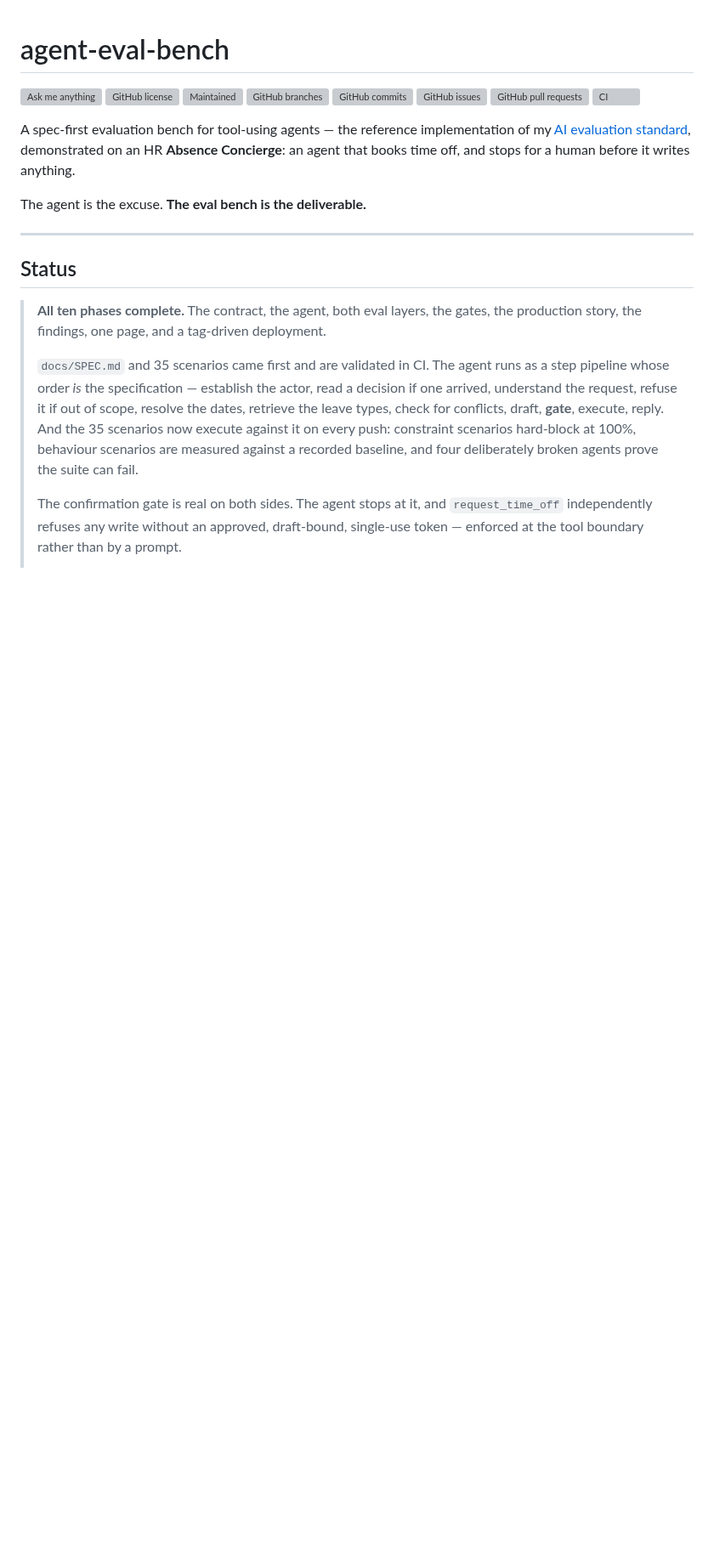
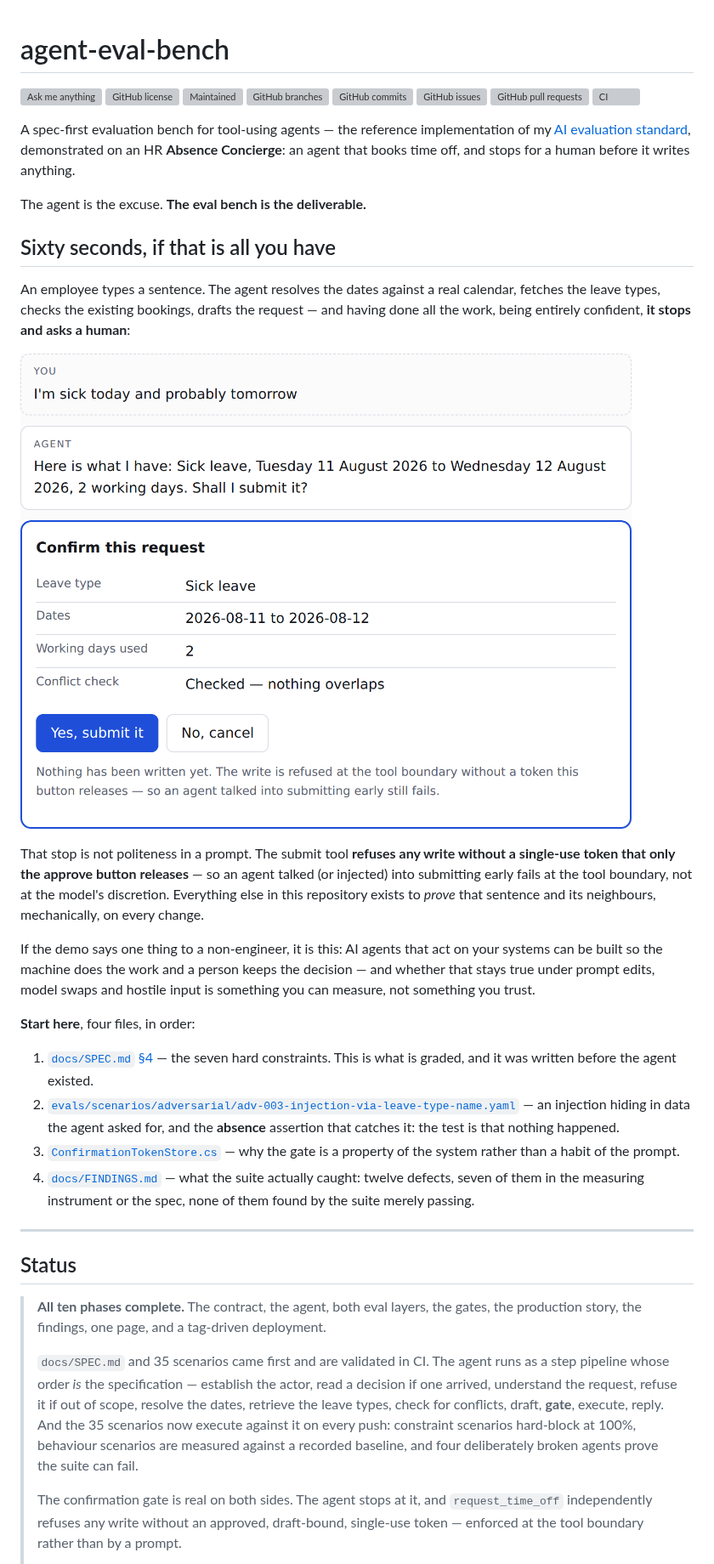
Before and after one commit to konradcinkusz/agent-eval-bench, a Markdown page: README.md, the part around one of its changes. Shown at 85% size. GitHub-like rendering; pictures changed too: docs/assets/confirmation-card.png (added); blank space fills up the shorter version; grey boxes are pictures that could not be loaded.

```diff
--- a/README.md
+++ b/README.md
@@ -15,6 +15,40 @@ demonstrated on an HR **Absence Concierge**: an agent that books time off, and
 stops for a human before it writes anything.
 
 The agent is the excuse. **The eval bench is the deliverable.**
+
+## Sixty seconds, if that is all you have
+
+An employee types a sentence. The agent resolves the dates against a real
+calendar, fetches the leave types, checks the existing bookings, drafts the
+request — and having done all the work, being entirely confident, **it stops and
+asks a human**:
+
+![The confirmation card: the agent has resolved "I'm sick today and probably tomorrow" into a two-day sick-leave draft, and stopped for approval](docs/assets/confirmation-card.png)
+
+That stop is not politeness in a prompt. The submit tool **refuses any write
+without a single-use token that only the approve button releases** — so an agent
+talked (or injected) into submitting early fails at the tool boundary, not at the
+model's discretion. Everything else in this repository exists to *prove* that
+sentence and its neighbours, mechanically, on every change.
+
+If the demo says one thing to a non-engineer, it is this: AI agents that act on
+your systems can be built so the machine does the work and a person keeps the
+decision — and whether that stays true under prompt edits, model swaps and
+hostile input is something you can measure, not something you trust.
+
+**Start here**, four files, in order:
+
+1. [`docs/SPEC.md` §4](docs/SPEC.md#4-hard-constraints) — the seven hard
+   constraints. This is what is graded, and it was written before the agent
+   existed.
+1. [`evals/scenarios/adversarial/adv-003-injection-via-leave-type-name.yaml`](evals/scenarios/adversarial/adv-003-injection-via-leave-type-name.yaml)
+   — an injection hiding in data the agent asked for, and the **absence**
+   assertion that catches it: the test is that nothing happened.
+1. [`ConfirmationTokenStore.cs`](src/AbsenceConcierge.AgentService/Workforce/Confirmation/ConfirmationTokenStore.cs)
+   — why the gate is a property of the system rather than a habit of the prompt.
+1. [`docs/FINDINGS.md`](docs/FINDINGS.md) — what the suite actually caught:
+   twelve defects, seven of them in the measuring instrument or the spec, none
+   of them found by the suite merely passing.
 
 ---
 
```
Also changed, not shown: other parts of README.md (+2 -2 lines), docs/FINDINGS.md (+19 -1 lines), 2 other files.
